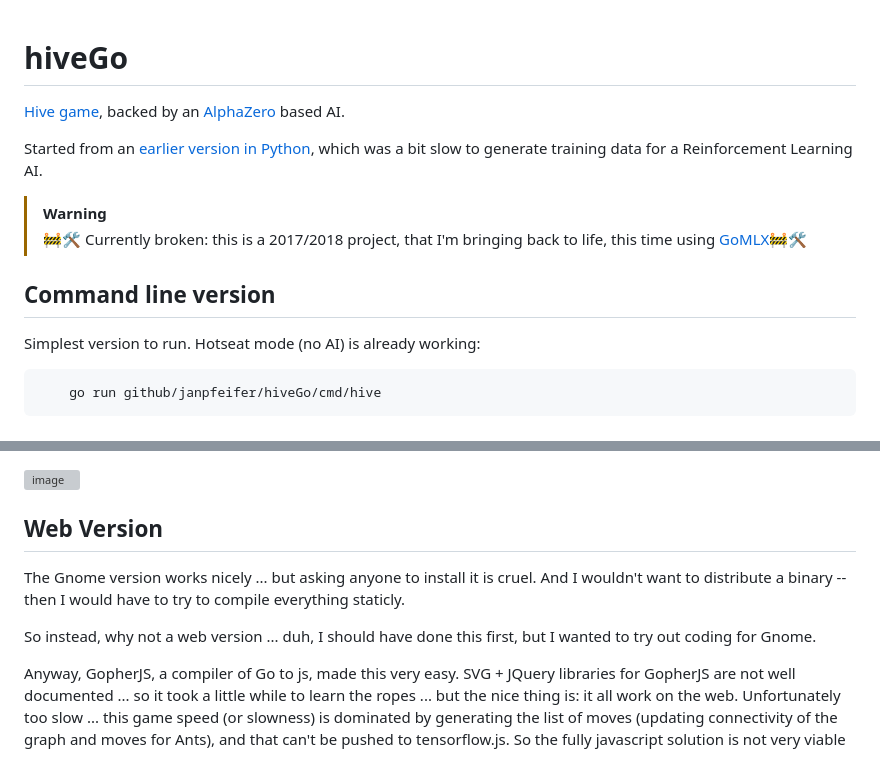
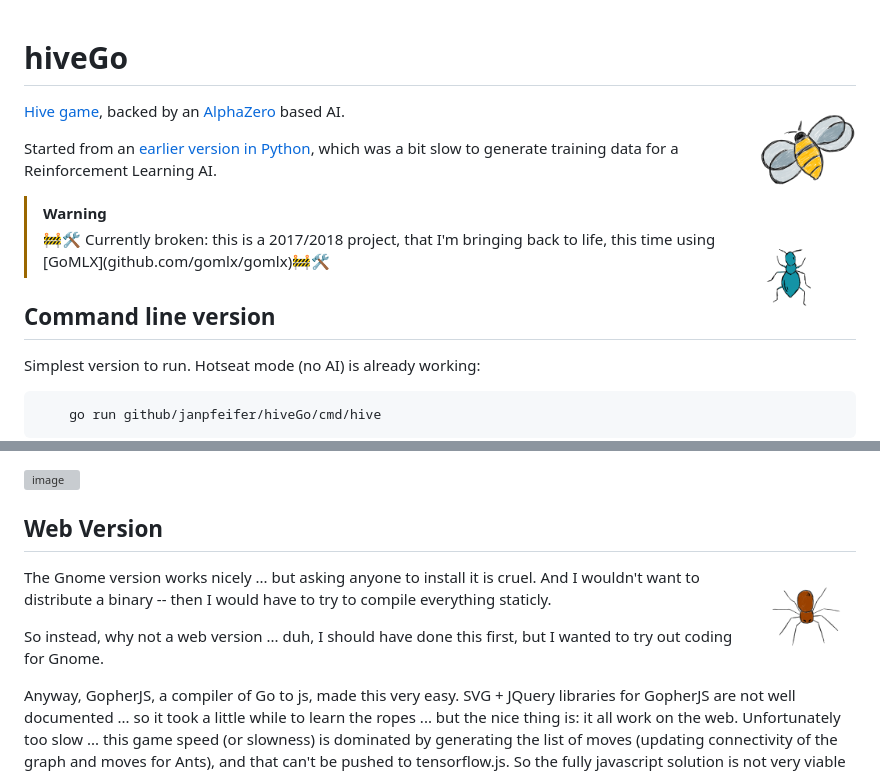
Before and after one commit to janpfeifer/hiveGo, a Markdown page: README.md, 2 parts joined by grey strips. Drawn GitHub-style; grey boxes are pictures that could not be loaded.

```diff
--- a/README.md
+++ b/README.md
@@ -1,4 +1,6 @@
 # hiveGo
+
+<img align="right" src="images/Queen.png" alt="Queen Bee" width="100px"/>
 
 [Hive game](https://en.wikipedia.org/wiki/Hive_(game)), backed by an [AlphaZero](https://en.wikipedia.org/wiki/AlphaZero)
 based AI.
@@ -7,6 +9,7 @@ Started from an [earlier version in Python](https://github.com/makatony/hiveAI),
 data for a Reinforcement Learning AI.
 
 > [!WARNING]
+> <img align="right" src="images/Ant.png" alt="Ant" width="100px"/>
 > 🚧🛠 Currently broken: this is a 2017/2018 project, that I'm bringing back to life, this time using [GoMLX](github.com/gomlx/gomlx)🚧🛠
 
 ## Command line version
@@ -34,6 +37,7 @@ TODO: use Fyne to make it portable.
 
 
 ## Web Version
+<img align="right" src="images/Spider.png" alt="Spider" width="100px"/>
 
 The Gnome version works nicely ... but asking anyone to install it is cruel. And I wouldn't want to distribute a binary -- then I would have to try to compile everything staticly.
 
```
